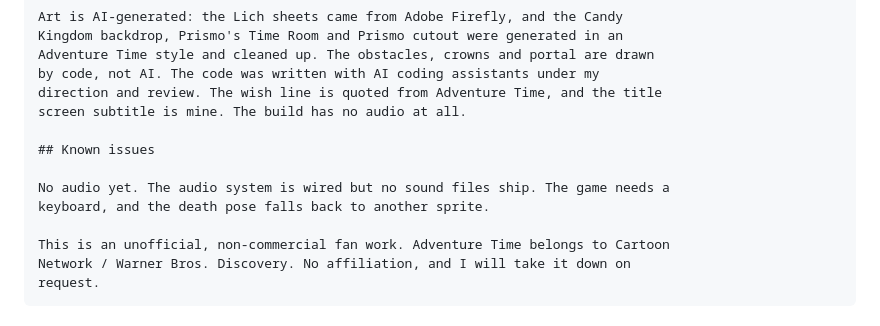
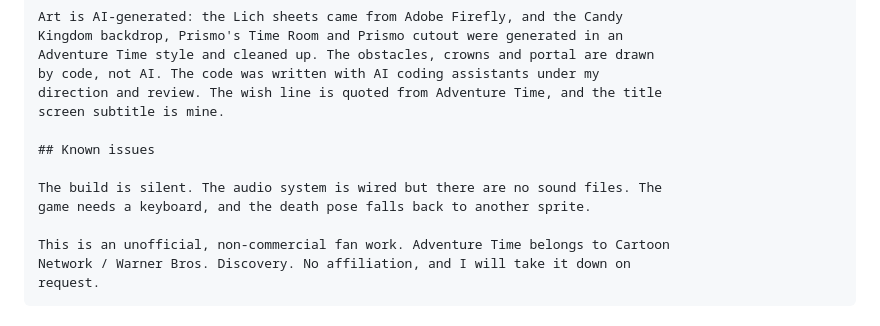
Before and after one commit to EthanThatOneKid/last-scholar-of-golb, a Markdown page: docs/itch-submission.md, the part around the change. Drawn GitHub-style.

Commit message:
docs: stop repeating the silent build in two sections

```diff
--- a/docs/itch-submission.md
+++ b/docs/itch-submission.md
@@ -106,12 +106,12 @@ Kingdom backdrop, Prismo's Time Room and Prismo cutout were generated in an
 Adventure Time style and cleaned up. The obstacles, crowns and portal are drawn
 by code, not AI. The code was written with AI coding assistants under my
 direction and review. The wish line is quoted from Adventure Time, and the title
-screen subtitle is mine. The build has no audio at all.
+screen subtitle is mine.
 
 ## Known issues
 
-No audio yet. The audio system is wired but no sound files ship. The game needs a
-keyboard, and the death pose falls back to another sprite.
+The build is silent. The audio system is wired but there are no sound files. The
+game needs a keyboard, and the death pose falls back to another sprite.
 
 This is an unofficial, non-commercial fan work. Adventure Time belongs to Cartoon
 Network / Warner Bros. Discovery. No affiliation, and I will take it down on
```
